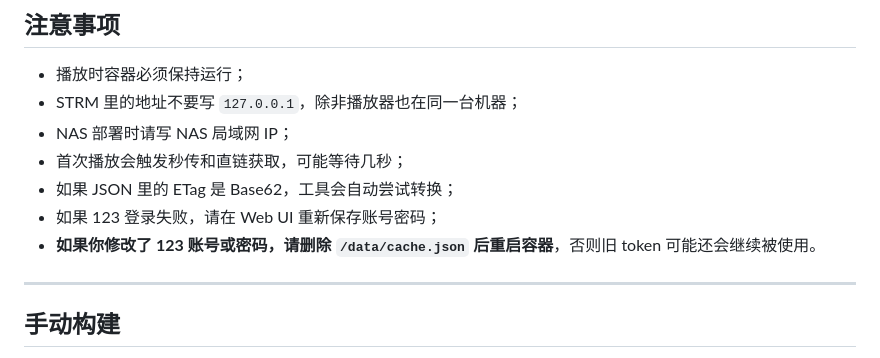
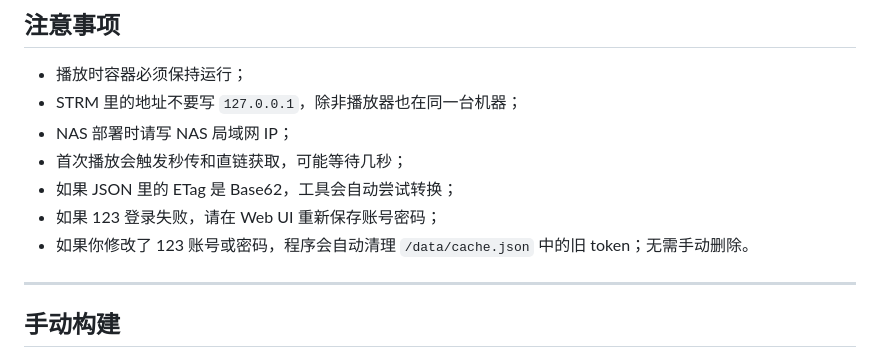
Before and after one commit to Brokye/123pan-strm-docker, a Markdown page: README.md, the part around the change. Drawn GitHub-style.

Commit message:
Use 123pan.cn domains and auto reset token cache

```diff
--- a/README.md
+++ b/README.md
@@ -293,7 +293,7 @@ https://github.com/realcwj/123Pan-Unlimited-WebDAV
 - 首次播放会触发秒传和直链获取，可能等待几秒；
 - 如果 JSON 里的 ETag 是 Base62，工具会自动尝试转换；
 - 如果 123 登录失败，请在 Web UI 重新保存账号密码；
-- **如果你修改了 123 账号或密码，请删除 `/data/cache.json` 后重启容器**，否则旧 token 可能还会继续被使用。
+- 如果你修改了 123 账号或密码，程序会自动清理 `/data/cache.json` 中的旧 token；无需手动删除。
 
 ---
 
```
